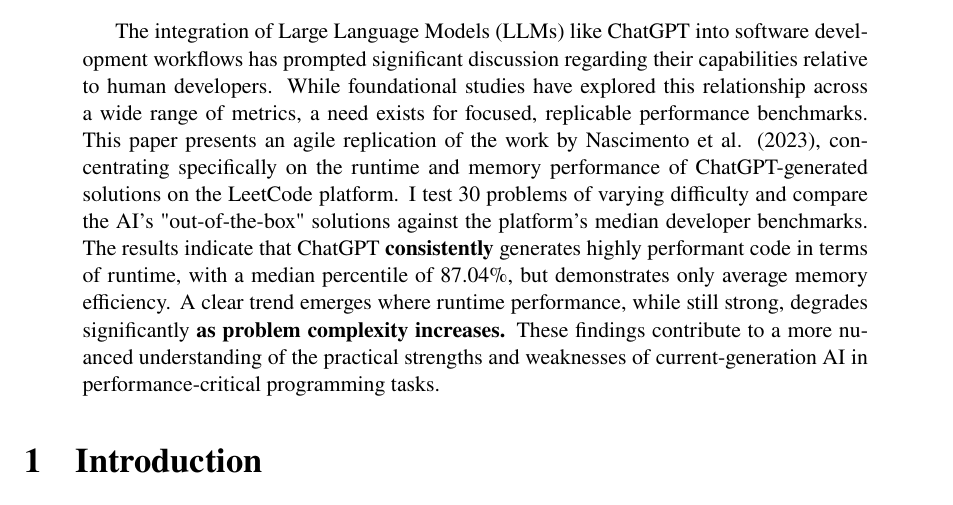
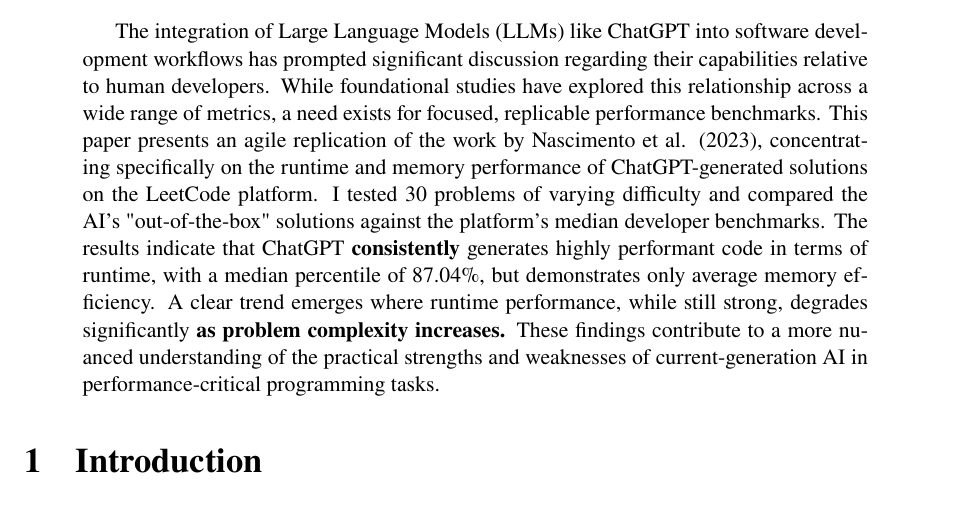
Before and after one commit to dstrimble/leetcoderesearch, a LaTeX paper (leetcode.tex): part of page 1 of 4, cut so that both start at the same text. Compiled offline with pdfLaTeX.

Commit message:
fixed some grammar

```diff
--- a/leetcode.tex
+++ b/leetcode.tex
@@ -23,7 +23,7 @@
 
 % --- ABSTRACT ---
 \begin{abstract}
-The integration of Large Language Models (LLMs) like ChatGPT into software development workflows has prompted significant discussion regarding their capabilities relative to human developers. While foundational studies have explored this relationship across a wide range of metrics, a need exists for focused, replicable performance benchmarks. This paper presents an agile replication of the work by Nascimento et al. (2023), concentrating specifically on the runtime and memory performance of ChatGPT-generated solutions on the LeetCode platform. I test 30 problems of varying difficulty and compare the AI's "out-of-the-box" solutions against the platform's median developer benchmarks. The results indicate that ChatGPT \textbf{consistently} generates highly performant code in terms of runtime, with a median percentile of 87.04\%, but demonstrates only average memory efficiency. A clear trend emerges where runtime performance, while still strong, degrades significantly \textbf{as problem complexity increases.} These findings contribute to a more nuanced understanding of the practical strengths and weaknesses of current-generation AI in performance-critical programming tasks.
+The integration of Large Language Models (LLMs) like ChatGPT into software development workflows has prompted significant discussion regarding their capabilities relative to human developers. While foundational studies have explored this relationship across a wide range of metrics, a need exists for focused, replicable performance benchmarks. This paper presents an agile replication of the work by Nascimento et al. (2023), concentrating specifically on the runtime and memory performance of ChatGPT-generated solutions on the LeetCode platform. I tested 30 problems of varying difficulty and compared the AI's "out-of-the-box" solutions against the platform's median developer benchmarks. The results indicate that ChatGPT \textbf{consistently} generates highly performant code in terms of runtime, with a median percentile of 87.04\%, but demonstrates only average memory efficiency. A clear trend emerges where runtime performance, while still strong, degrades significantly \textbf{as problem complexity increases.} These findings contribute to a more nuanced understanding of the practical strengths and weaknesses of current-generation AI in performance-critical programming tasks.
 \end{abstract}
 
 % --- SECTIONS ---
```
Also changed, not shown: leetcode.pdf.
